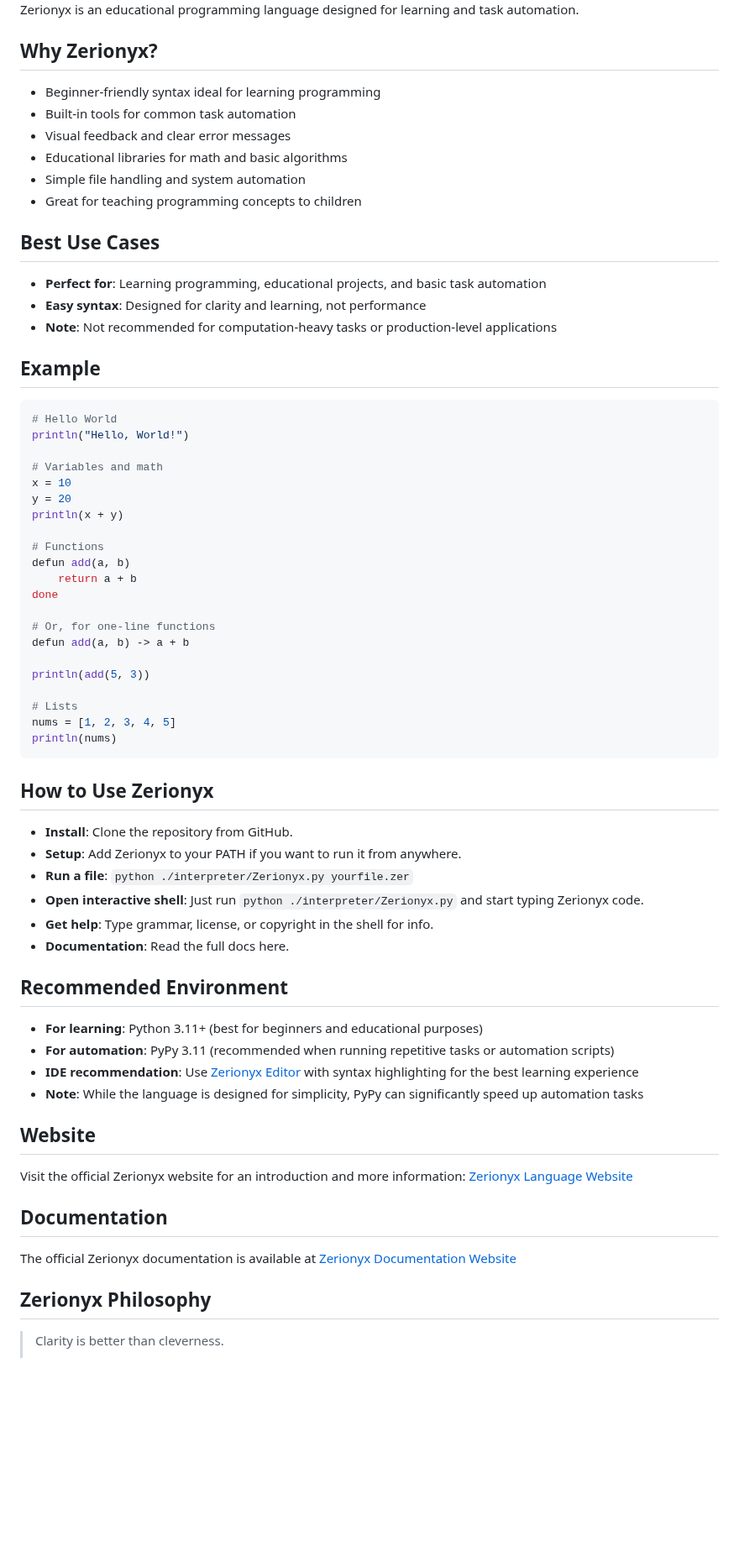
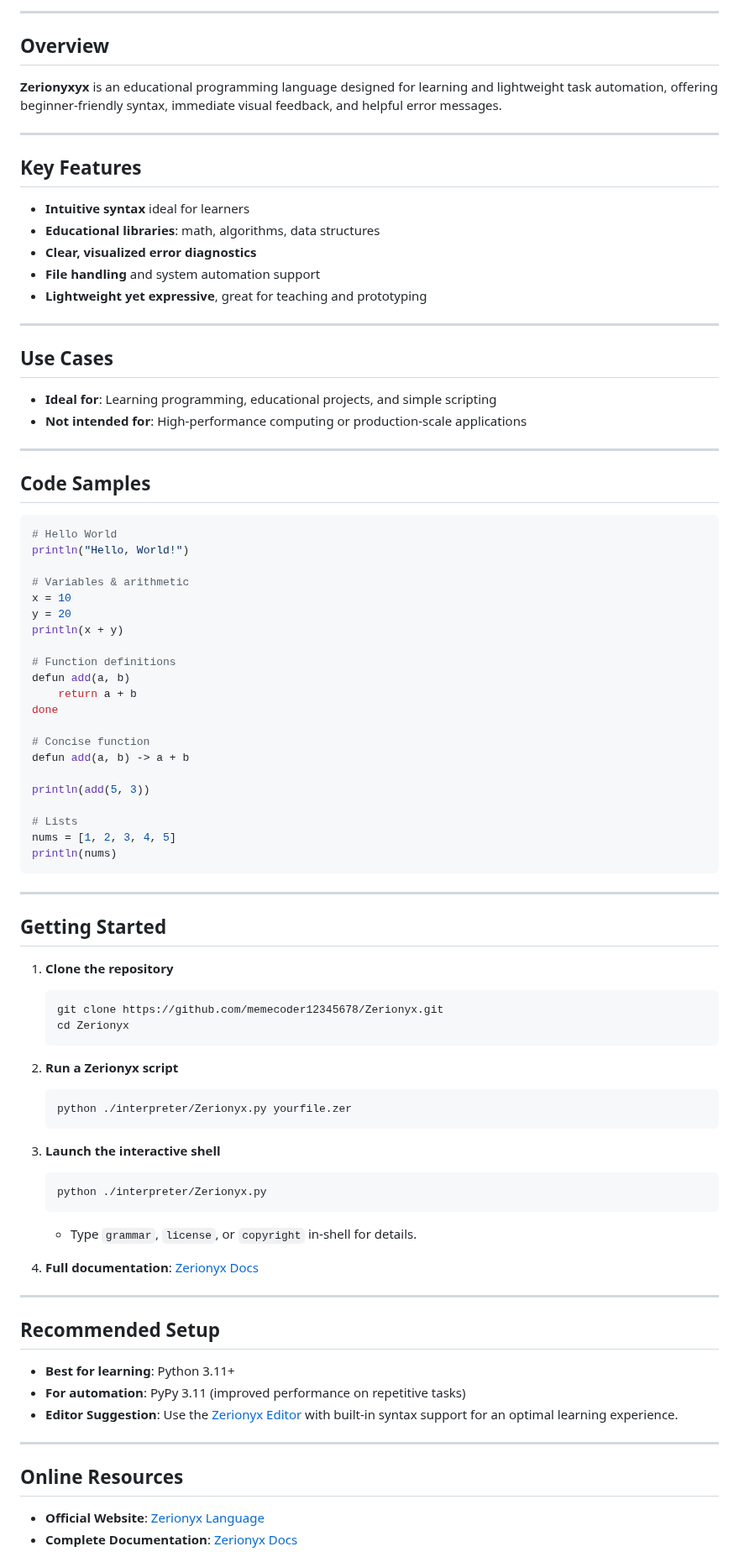
Before and after one commit to memecoder12345678/Zerionyx, a Markdown page: README.md, the part around one of its changes. Shown at 84% size. Rendered like a GitHub page; blank space fills up the shorter version.

`````diff
--- a/README.md
+++ b/README.md
@@ -12,41 +14,46 @@
 
+---
 
+## Overview
 
-Zerionyx is an educational programming language designed for learning and task automation.
+**Zerionyxyx** is an educational programming language designed for learning and lightweight task automation, offering beginner-friendly syntax, immediate visual feedback, and helpful error messages.
 
-## Why Zerionyx?
+---
 
-- Beginner-friendly syntax ideal for learning programming
-- Built-in tools for common task automation
-- Visual feedback and clear error messages
-- Educational libraries for math and basic algorithms
-- Simple file handling and system automation
-- Great for teaching programming concepts to children
+## Key Features
 
-## Best Use Cases
+- **Intuitive syntax** ideal for learners
+- **Educational libraries**: math, algorithms, data structures
+- **Clear, visualized error diagnostics**
+- **File handling** and system automation support
+- **Lightweight yet expressive**, great for teaching and prototyping
 
-- **Perfect for**: Learning programming, educational projects, and basic task automation
-- **Easy syntax**: Designed for clarity and learning, not performance
-- **Note**: Not recommended for computation-heavy tasks or production-level applications
+---
 
-## Example
+## Use Cases
 
-<!-- Ruby syntax highlighting is used because Zerionyx's syntax is quite similar to Ruby -->
+- **Ideal for**: Learning programming, educational projects, and simple scripting
+- **Not intended for**: High-performance computing or production-scale applications
+
+---
+
+## Code Samples
+
 ```ruby
 # Hello World
 println("Hello, World!")
 
-# Variables and math
+# Variables & arithmetic
 x = 10
 y = 20
 println(x + y)
 
-# Functions
+# Function definitions
 defun add(a, b)
     return a + b
 done
 
-# Or, for one-line functions
+# Concise function
 defun add(a, b) -> a + b
 
 println(add(5, 3))
@@ -54,33 +61,47 @@ println(add(5, 3))
 # Lists
 nums = [1, 2, 3, 4, 5]
 println(nums)
-```
+````
 
-## How to Use Zerionyx
-- **Install**: Clone the repository from GitHub.
-- **Setup**: Add Zerionyx to your PATH if you want to run it from anywhere.
-- **Run a file**: `python ./interpreter/Zerionyx.py yourfile.zer`
-- **Open interactive shell**: Just run `python ./interpreter/Zerionyx.py` and start typing Zerionyx code.
-- **Get help**: Type grammar, license, or copyright in the shell for info.
-- **Documentation**: Read the full docs here.
+---
 
+## Getting Started
 
-## Recommended Environment
-- **For learning**: Python 3.11+ (best for beginners and educational purposes)
-- **For automation**: PyPy 3.11 (recommended when running repetitive tasks or automation scripts)
-- **IDE recommendation**: Use [Zerionyx Editor](https://memecoder12345678.github.io/Zerionyx/docs.html#Zerionyx-Editor) with syntax highlighting for the best learning experience
-- **Note**: While the language is designed for simplicity, PyPy can significantly speed up automation tasks
+1. **Clone the repository**
 
+   ```bash
+   git clone https://github.com/memecoder12345678/Zerionyx.git
+   cd Zerionyx
+   ```
 
-## Website
+2. **Run a Zerionyx script**
 
-Visit the official Zerionyx website for an introduction and more information: [Zerionyx Language Website](https://memecoder12345678.github.io/Zerionyx/)
+   ```bash
+   python ./interpreter/Zerionyx.py yourfile.zer
+   ```
 
+3. **Launch the interactive shell**
 
-## Documentation
+   ```bash
+   python ./interpreter/Zerionyx.py
+   ```
 
-The official Zerionyx documentation is available at [Zerionyx Documentation Website](https://memecoder12345678.github.io/Zerionyx/docs.html)
+   * Type `grammar`, `license`, or `copyright` in-shell for details.
 
-## Zerionyx Philosophy
+4. **Full documentation**: [Zerionyx Docs](https://memecoder12345678.github.io/Zerionyx/docs.html)
 
-> Clarity is better than cleverness.
+---
+
+## Recommended Setup
+
+* **Best for learning**: Python 3.11+
+* **For automation**: PyPy 3.11 (improved performance on repetitive tasks)
+* **Editor Suggestion**: Use the [Zerionyx Editor](https://memecoder12345678.github.io/Zerionyx/docs.html#Zerionyx-Editor) with built-in syntax support for an optimal learning experience.
+
+---
+
+## Online Resources
+
+* **Official Website**: [Zerionyx Language](https://memecoder12345678.github.io/Zerionyx/)
+* **Complete Documentation**: [Zerionyx Docs](https://memecoder12345678.github.io/Zerionyx/docs.html)
+
`````
Also changed, not shown: other parts of README.md (+20 -12 lines).
